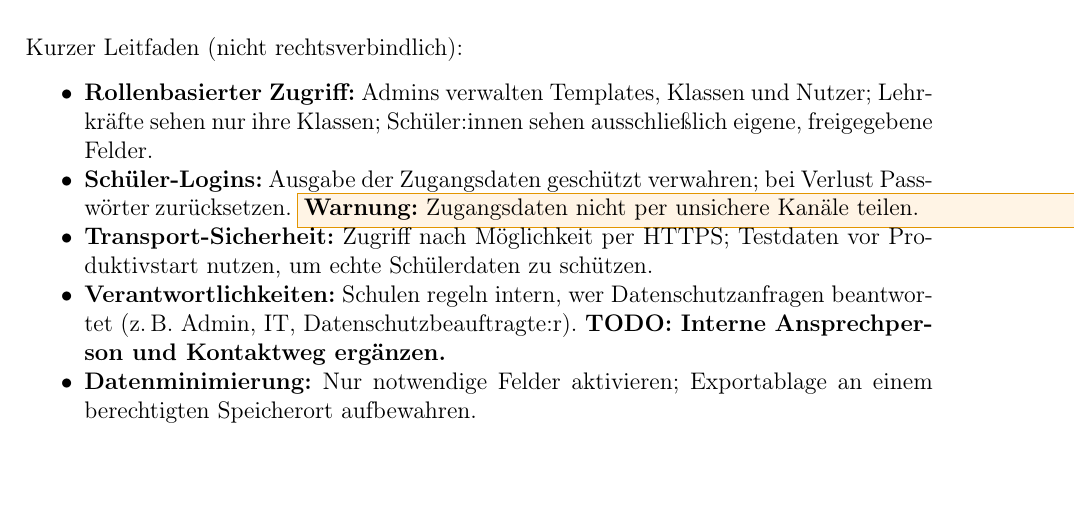
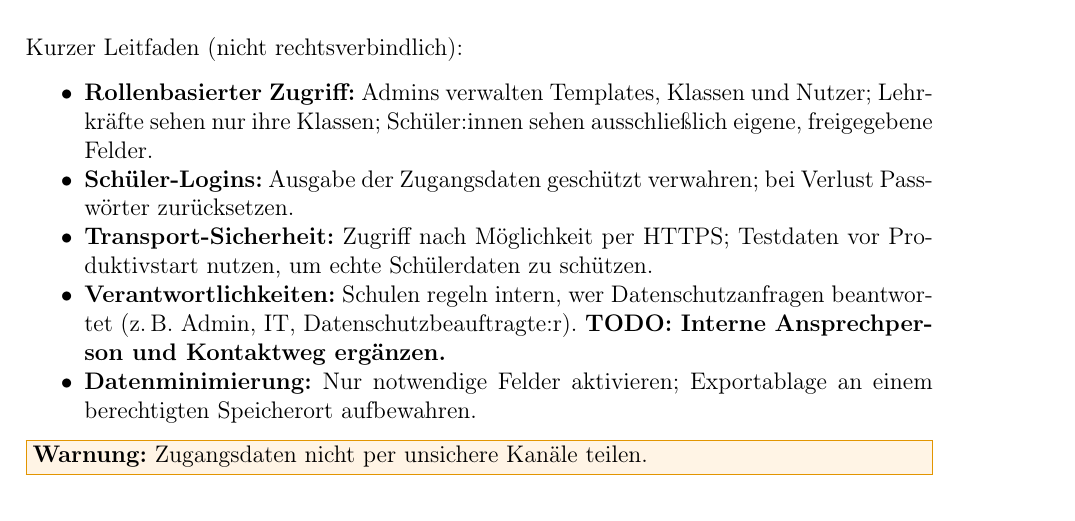
Before and after one commit to lukolb/leb_tool, a LaTeX document (docs/leb_tool_benutzerhandbuch.tex): part of page 5 of 20, cut so that both start at the same text, the shorter picture padded with empty space. Compiled offline with pdfLaTeX.

Commit message:
Move Datenschutz warning below list

```diff
--- a/docs/leb_tool_benutzerhandbuch.tex
+++ b/docs/leb_tool_benutzerhandbuch.tex
@@ -157,11 +157,13 @@ Schüler:in & Eigene Reflexionsfelder (nur nach Freigabe) & Kurzzeit-Fenster\\
 Kurzer Leitfaden (nicht rechtsverbindlich):
 \begin{itemize}
   \item \textbf{Rollenbasierter Zugriff:} Admins verwalten Templates, Klassen und Nutzer; Lehrkräfte sehen nur ihre Klassen; Schüler:innen sehen ausschließlich eigene, freigegebene Felder.
-  \item \textbf{Schüler-Logins:} Ausgabe der Zugangsdaten geschützt verwahren; bei Verlust Passwörter zurücksetzen. \WarnBox{Zugangsdaten nicht per unsichere Kanäle teilen.}
+  \item \textbf{Schüler-Logins:} Ausgabe der Zugangsdaten geschützt verwahren; bei Verlust Passwörter zurücksetzen.
   \item \textbf{Transport-Sicherheit:} Zugriff nach Möglichkeit per HTTPS; Testdaten vor Produktivstart nutzen, um echte Schülerdaten zu schützen.
   \item \textbf{Verantwortlichkeiten:} Schulen regeln intern, wer Datenschutzanfragen beantwortet (z.\,B. Admin, IT, Datenschutzbeauftragte:r). \textbf{TODO: Interne Ansprechperson und Kontaktweg ergänzen.}
   \item \textbf{Datenminimierung:} Nur notwendige Felder aktivieren; Exportablage an einem berechtigten Speicherort aufbewahren.
 \end{itemize}
+
+\WarnBox{Zugangsdaten nicht per unsichere Kanäle teilen.}
 
 \section{Installation \& Erstinbetriebnahme (Admin)}
 Die Installation erfolgt einmalig. Anschließend folgt die fachliche Einrichtung mit Vorlage, Feldern, Optionslisten und Klassen.
```
